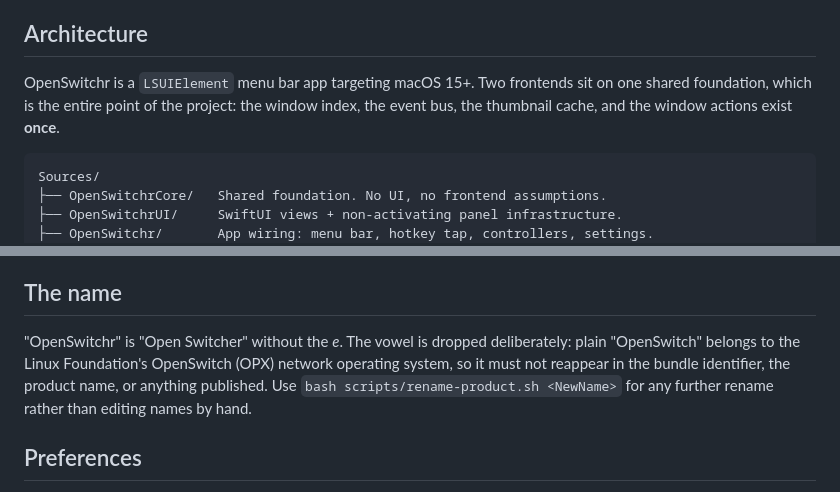
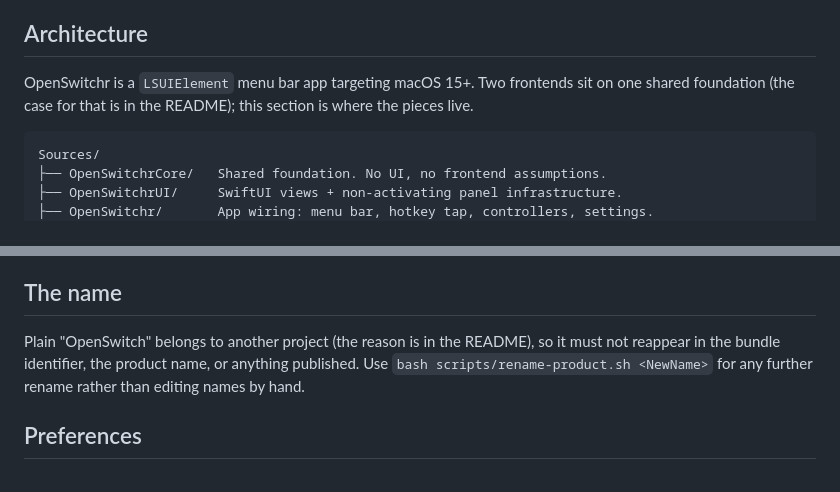
Before and after one commit to trsdn/OpenSwitchr, a Markdown page: AGENTS.md, 2 parts joined by grey strips. Drawn GitHub-style.

````diff
--- a/AGENTS.md
+++ b/AGENTS.md
@@ -185,9 +185,8 @@ rejects the release. See `RELEASE_CHECKLIST.md`.
 ## Architecture
 
 OpenSwitchr is a `LSUIElement` menu bar app targeting macOS 15+. Two frontends
-sit on one shared foundation, which is the entire point of the project: the
-window index, the event bus, the thumbnail cache, and the window actions exist
-**once**.
+sit on one shared foundation (the case for that is in the README); this section
+is where the pieces live.
 
 ```text
 Sources/
@@ -519,10 +518,9 @@ immediately and are confined to `AXBridge` / `HotkeyMonitor`.
 
 ## The name
 
-"OpenSwitchr" is "Open Switcher" without the *e*. The vowel is dropped
-deliberately: plain "OpenSwitch" belongs to the Linux Foundation's OpenSwitch
-(OPX) network operating system, so it must not reappear in the bundle
-identifier, the product name, or anything published. Use
+Plain "OpenSwitch" belongs to another project (the reason is in the README), so
+it must not reappear in the bundle identifier, the product name, or anything
+published. Use
 `bash scripts/rename-product.sh <NewName>` for any further rename rather than
 editing names by hand.
 
````
Also changed, not shown: README.md (+4 -8 lines).
